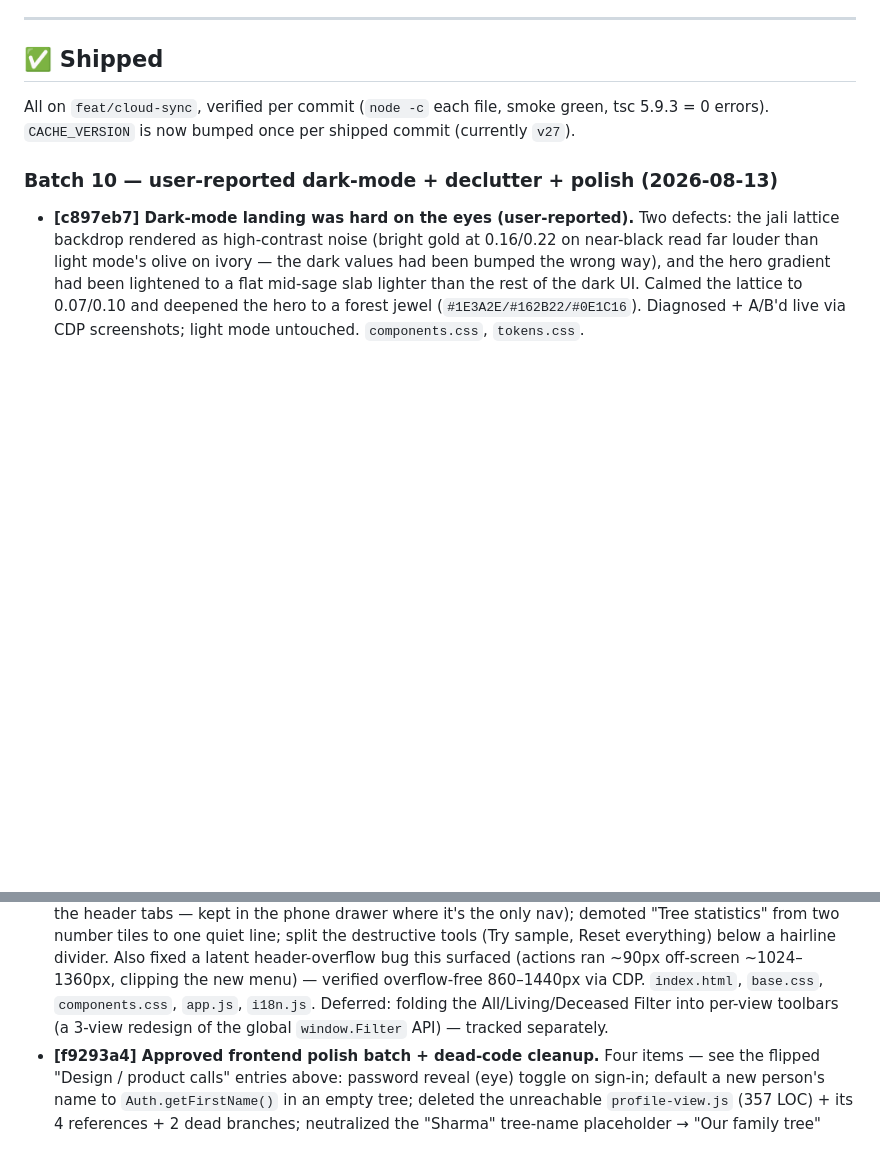
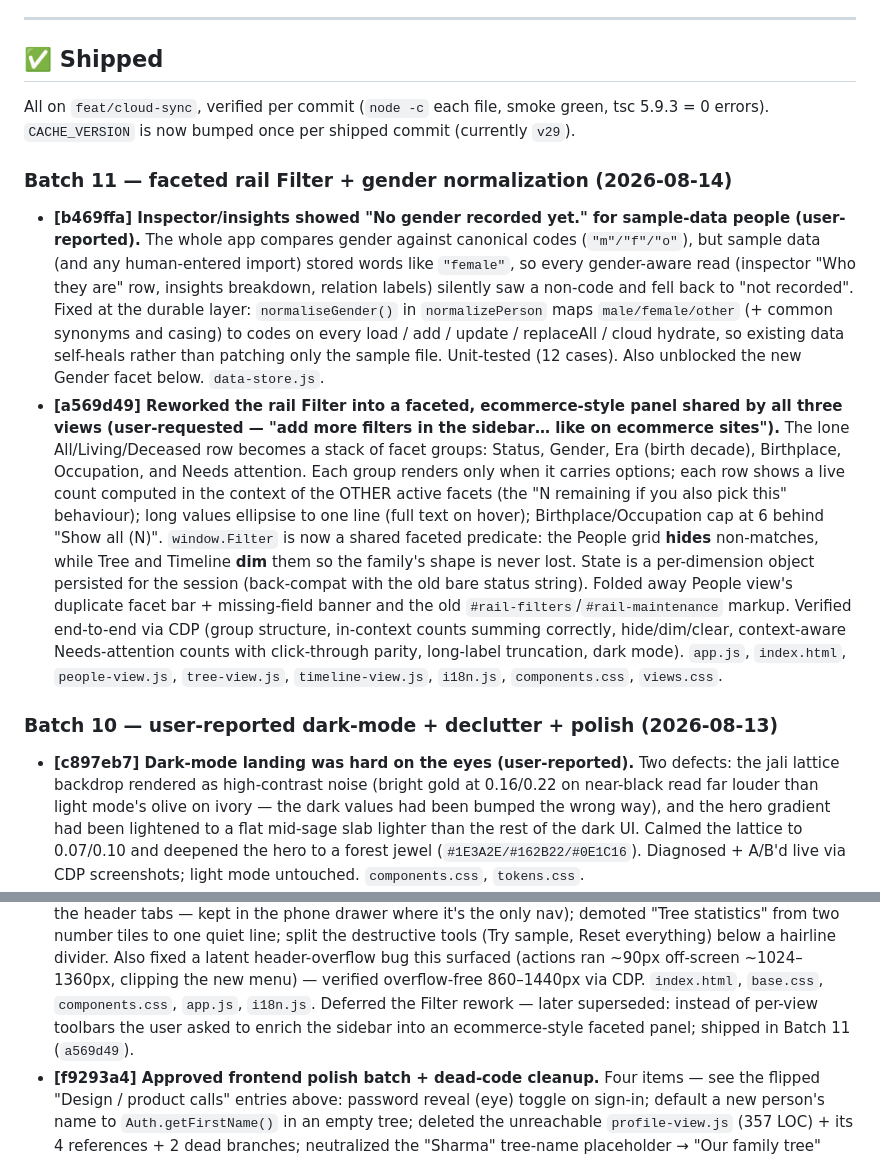
Before and after one commit to AnonySharma/Virasat, a Markdown page: docs/UX-BACKLOG.md, 2 parts joined by grey strips. GitHub-like rendering; blank space fills up the shorter version.

Commit message:
docs: log Batch 11 (faceted rail Filter + gender normalization) in UX-BACKLOG
Co-Authored-By: Claude Opus 4.8 (1M context) <noreply@anthropic.com>

```diff
--- a/docs/UX-BACKLOG.md
+++ b/docs/UX-BACKLOG.md
@@ -538,7 +538,34 @@ semantics and are logged for a decision, not fixed in this no-backend pass.
 
 All on `feat/cloud-sync`, verified per commit (`node -c` each file, smoke green,
 tsc 5.9.3 = 0 errors). `CACHE_VERSION` is now bumped once per shipped commit
-(currently `v27`).
+(currently `v29`).
+
+### Batch 11 — faceted rail Filter + gender normalization (2026-08-14)
+
+- **[b469ffa] Inspector/insights showed "No gender recorded yet." for sample-data people
+  (user-reported).** The whole app compares gender against canonical codes (`"m"/"f"/"o"`),
+  but sample data (and any human-entered import) stored words like `"female"`, so every
+  gender-aware read (inspector "Who they are" row, insights breakdown, relation labels)
+  silently saw a non-code and fell back to "not recorded". Fixed at the durable layer:
+  `normaliseGender()` in `normalizePerson` maps `male/female/other` (+ common synonyms and
+  casing) to codes on every load / add / update / replaceAll / cloud hydrate, so existing
+  data self-heals rather than patching only the sample file. Unit-tested (12 cases).
+  Also unblocked the new Gender facet below. `data-store.js`.
+- **[a569d49] Reworked the rail Filter into a faceted, ecommerce-style panel shared by all
+  three views (user-requested — "add more filters in the sidebar… like on ecommerce sites").**
+  The lone All/Living/Deceased row becomes a stack of facet groups: Status, Gender, Era
+  (birth decade), Birthplace, Occupation, and Needs attention. Each group renders only when
+  it carries options; each row shows a live count computed in the context of the OTHER active
+  facets (the "N remaining if you also pick this" behaviour); long values ellipsise to one
+  line (full text on hover); Birthplace/Occupation cap at 6 behind "Show all (N)". `window.Filter`
+  is now a shared faceted predicate: the People grid **hides** non-matches, while Tree and
+  Timeline **dim** them so the family's shape is never lost. State is a per-dimension object
+  persisted for the session (back-compat with the old bare status string). Folded away People
+  view's duplicate facet bar + missing-field banner and the old `#rail-filters`/`#rail-maintenance`
+  markup. Verified end-to-end via CDP (group structure, in-context counts summing correctly,
+  hide/dim/clear, context-aware Needs-attention counts with click-through parity, long-label
+  truncation, dark mode). `app.js`, `index.html`, `people-view.js`, `tree-view.js`,
+  `timeline-view.js`, `i18n.js`, `components.css`, `views.css`.
 
 ### Batch 10 — user-reported dark-mode + declutter + polish (2026-08-13)
 
@@ -557,8 +584,8 @@ tsc 5.9.3 = 0 errors). `CACHE_VERSION` is now bumped once per shipped commit
   Reset everything) below a hairline divider. Also fixed a latent header-overflow bug this
   surfaced (actions ran ~90px off-screen ~1024–1360px, clipping the new menu) — verified
   overflow-free 860–1440px via CDP. `index.html`, `base.css`, `components.css`, `app.js`, `i18n.js`.
-  Deferred: folding the All/Living/Deceased Filter into per-view toolbars (a 3-view redesign of
-  the global `window.Filter` API) — tracked separately.
+  Deferred the Filter rework — later superseded: instead of per-view toolbars the user asked to
+  enrich the sidebar into an ecommerce-style faceted panel; shipped in Batch 11 (`a569d49`).
 - **[f9293a4] Approved frontend polish batch + dead-code cleanup.** Four items — see the flipped
   "Design / product calls" entries above: password reveal (eye) toggle on sign-in; default a new
   person's name to `Auth.getFirstName()` in an empty tree; deleted the unreachable
```
